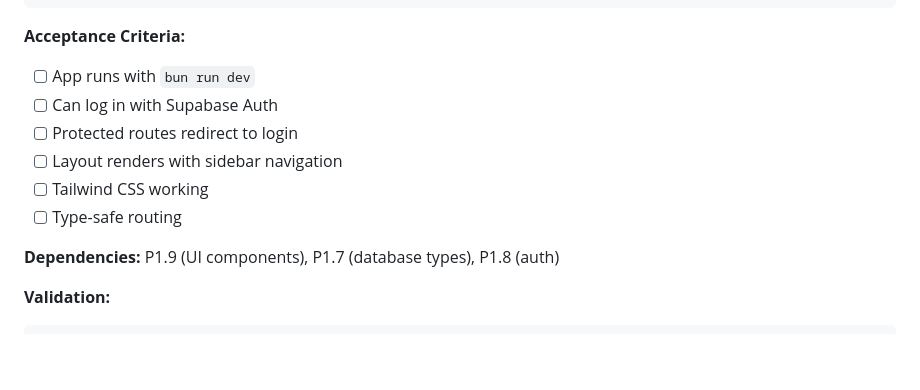
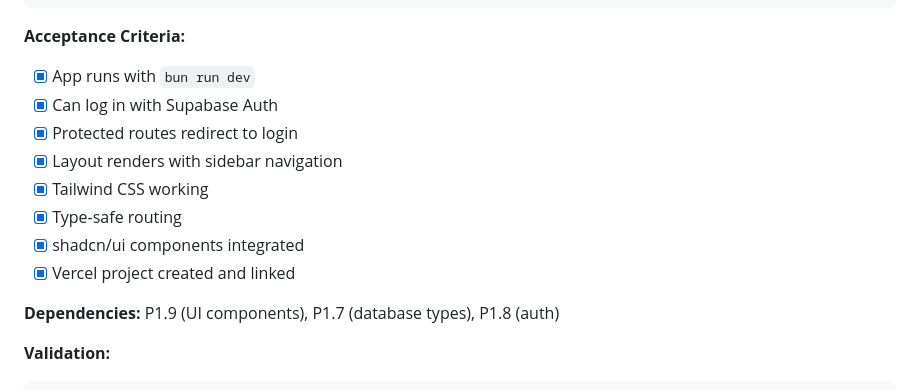
Before and after one commit to southouterspace/chotter, a Markdown page: ref/chotter-dev-plan-phases-2-9.md, the part around the change. Drawn GitHub-style; blank space fills up the shorter version.

Commit message:
docs: Mark P2.1 acceptance criteria as complete
✅ P2.1 Complete - Admin dashboard foundation ready
- App running with Vite + React + TypeScript
- shadcn/ui integrated with New York style
- Supabase authentication working
- Protected routes implemented
- Layout with navigation
- Vercel project linked

Phase 2 progress: 1/12 tasks (8%)

🤖 Generated with [Claude Code](https://claude.com/claude-code)

Co-Authored-By: Claude <noreply@anthropic.com>

```diff
--- a/ref/chotter-dev-plan-phases-2-9.md
+++ b/ref/chotter-dev-plan-phases-2-9.md
@@ -87,12 +87,14 @@ Set up React + Vite app with routing, authentication, and layout structure.
 
 **Acceptance Criteria:**
 
-- [ ] App runs with `bun run dev`
-- [ ] Can log in with Supabase Auth
-- [ ] Protected routes redirect to login
-- [ ] Layout renders with sidebar navigation
-- [ ] Tailwind CSS working
-- [ ] Type-safe routing
+- [x] App runs with `bun run dev`
+- [x] Can log in with Supabase Auth
+- [x] Protected routes redirect to login
+- [x] Layout renders with sidebar navigation
+- [x] Tailwind CSS working
+- [x] Type-safe routing
+- [x] shadcn/ui components integrated
+- [x] Vercel project created and linked
 
 **Dependencies:** P1.9 (UI components), P1.7 (database types), P1.8 (auth)
 
```
